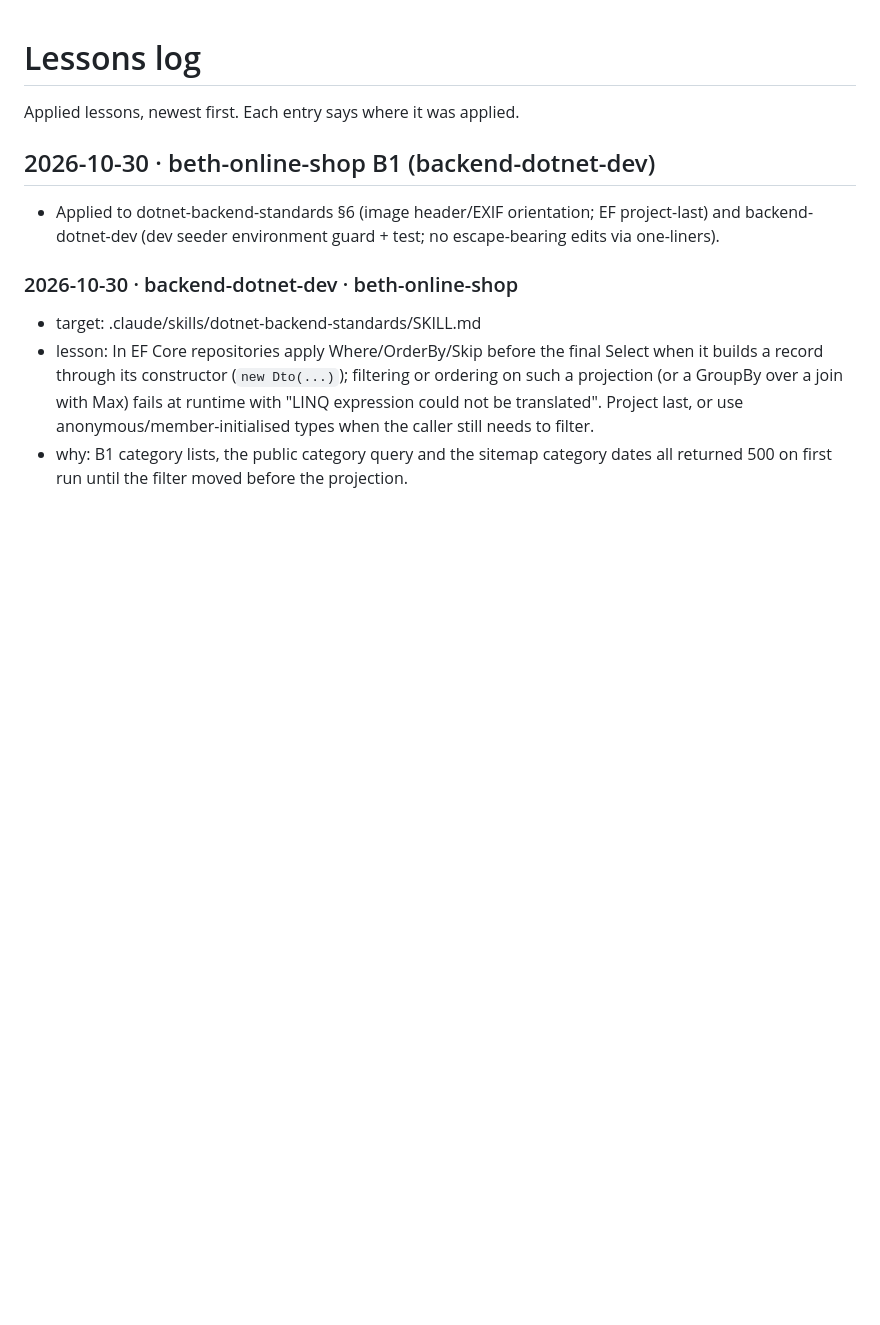
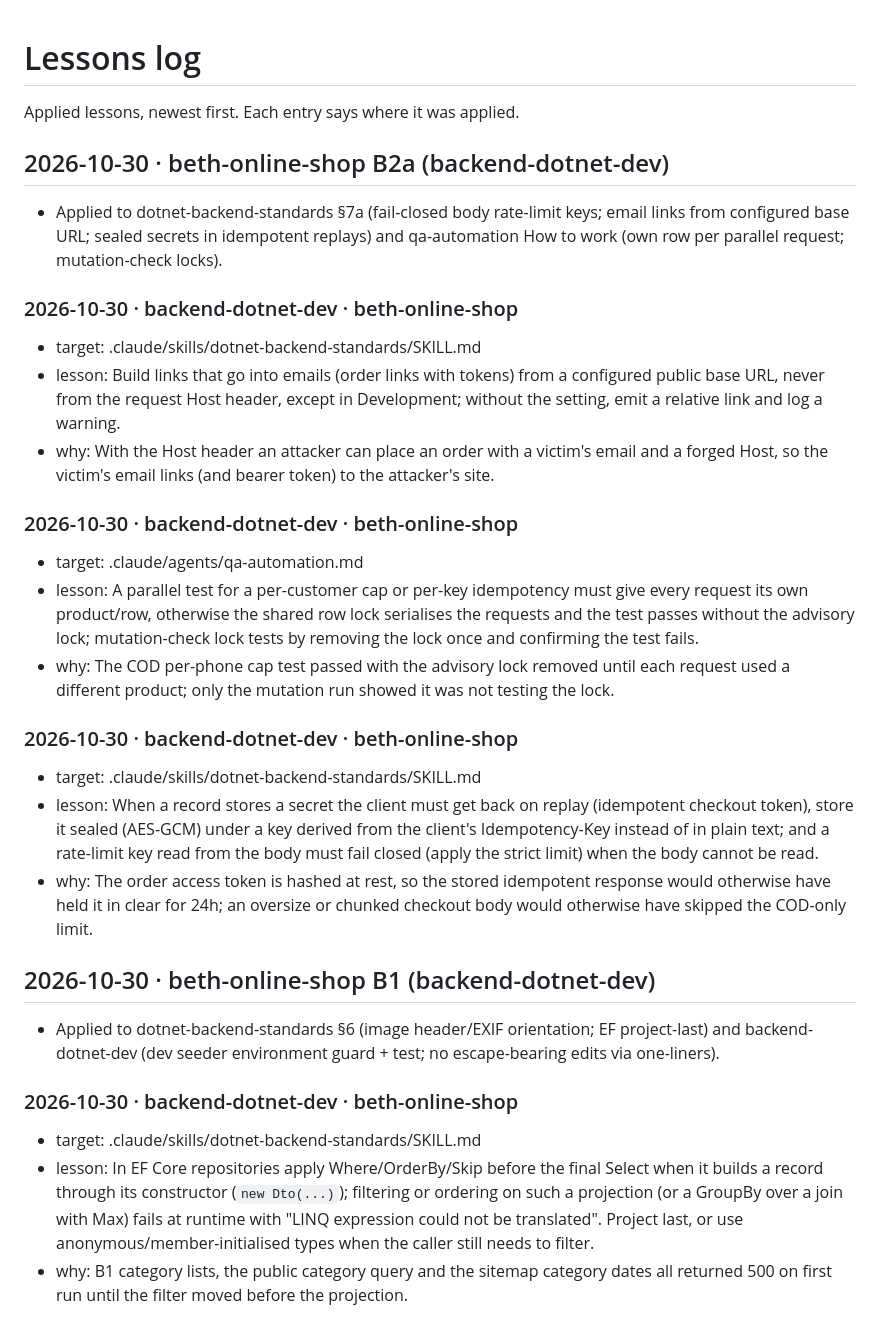
Before and after one commit to immanuelMM/Full-Stack-AI-Agent, a Markdown page: .claude/lessons/log.md, the part around the change. GitHub-like rendering; blank space fills up the shorter version.

Commit message:
chore(agents): apply beth-online-shop B2a lessons — email link base URL, sealed replay secrets, lock-test isolation
Co-Authored-By: Claude Opus 5.5 <noreply@anthropic.com>

```diff
--- a/.claude/lessons/log.md
+++ b/.claude/lessons/log.md
@@ -1,6 +1,23 @@
 # Lessons log
 
 Applied lessons, newest first. Each entry says where it was applied.
+
+## 2026-10-30 · beth-online-shop B2a (backend-dotnet-dev)
+- Applied to dotnet-backend-standards §7a (fail-closed body rate-limit keys; email links from configured base URL; sealed secrets in idempotent replays) and qa-automation How to work (own row per parallel request; mutation-check locks).
+### 2026-10-30 · backend-dotnet-dev · beth-online-shop
+- target: .claude/skills/dotnet-backend-standards/SKILL.md
+- lesson: Build links that go into emails (order links with tokens) from a configured public base URL, never from the request Host header, except in Development; without the setting, emit a relative link and log a warning.
+- why: With the Host header an attacker can place an order with a victim's email and a forged Host, so the victim's email links (and bearer token) to the attacker's site.
+
+### 2026-10-30 · backend-dotnet-dev · beth-online-shop
+- target: .claude/agents/qa-automation.md
+- lesson: A parallel test for a per-customer cap or per-key idempotency must give every request its own product/row, otherwise the shared row lock serialises the requests and the test passes without the advisory lock; mutation-check lock tests by removing the lock once and confirming the test fails.
+- why: The COD per-phone cap test passed with the advisory lock removed until each request used a different product; only the mutation run showed it was not testing the lock.
+
+### 2026-10-30 · backend-dotnet-dev · beth-online-shop
+- target: .claude/skills/dotnet-backend-standards/SKILL.md
+- lesson: When a record stores a secret the client must get back on replay (idempotent checkout token), store it sealed (AES-GCM) under a key derived from the client's Idempotency-Key instead of in plain text; and a rate-limit key read from the body must fail closed (apply the strict limit) when the body cannot be read.
+- why: The order access token is hashed at rest, so the stored idempotent response would otherwise have held it in clear for 24h; an oversize or chunked checkout body would otherwise have skipped the COD-only limit.
 
 ## 2026-10-30 · beth-online-shop B1 (backend-dotnet-dev)
 - Applied to dotnet-backend-standards §6 (image header/EXIF orientation; EF project-last) and backend-dotnet-dev (dev seeder environment guard + test; no escape-bearing edits via one-liners).
```
Also changed, not shown: .claude/agents/qa-automation.md (+2 -0 lines), 1 other file.
